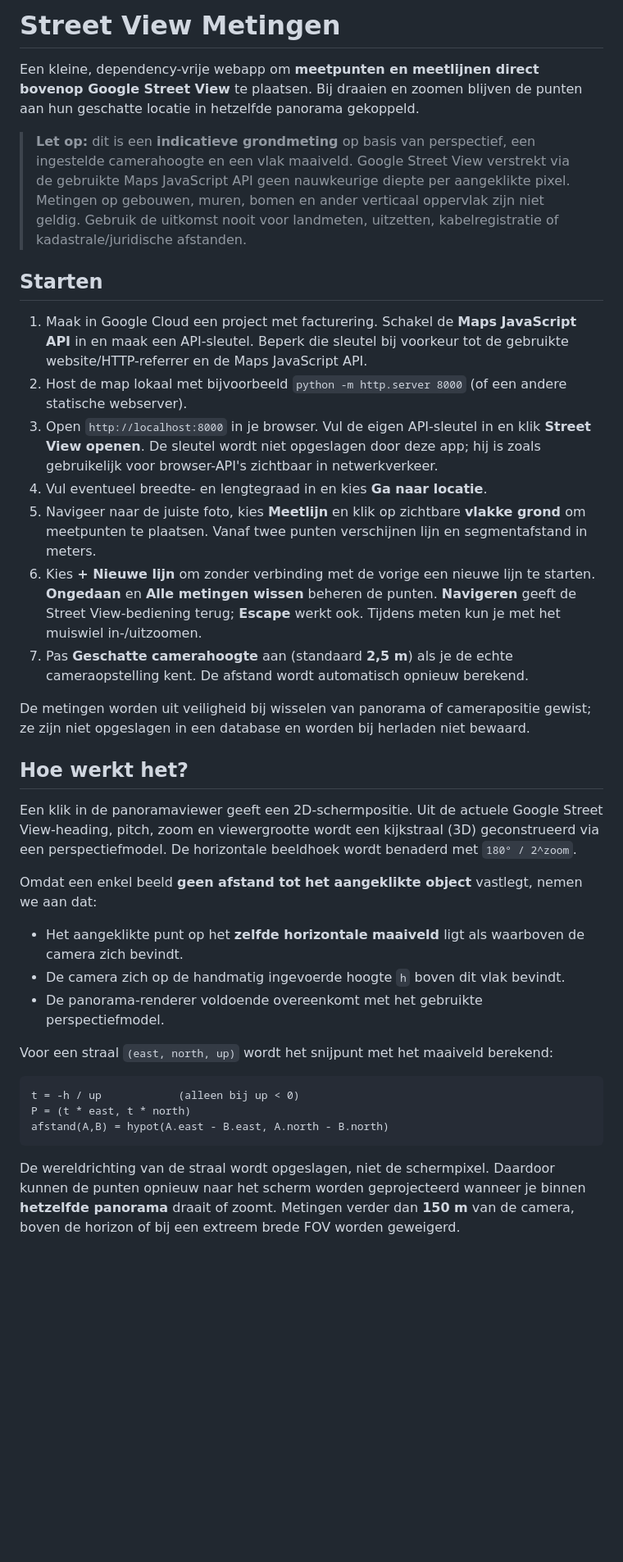
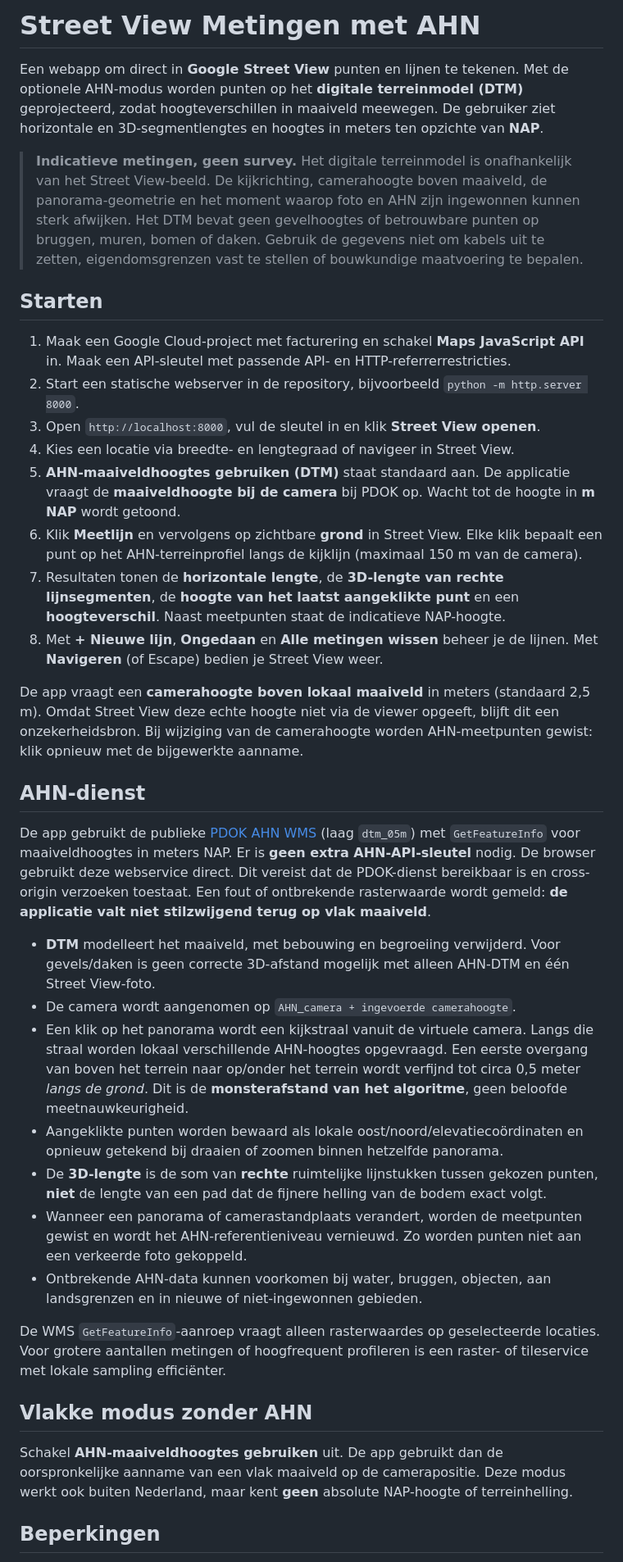
Before and after one commit to LukaStuurman/streetview-metingen, a Markdown page: README.md, the part around one of its changes. Shown at 82% size. GitHub-like rendering; blank space fills up the shorter version.

Commit message:
docs: explain AHN DTM, NAP elevations, 3D lengths and accuracy limits

````diff
--- a/README.md
+++ b/README.md
@@ -1,38 +1,39 @@
-# Street View Metingen
+# Street View Metingen met AHN
 
-Een kleine, dependency-vrije webapp om **meetpunten en meetlijnen direct bovenop Google Street View** te plaatsen. Bij draaien en zoomen blijven de punten aan hun geschatte locatie in hetzelfde panorama gekoppeld.
+Een webapp om direct in **Google Street View** punten en lijnen te tekenen. Met de optionele AHN-modus worden punten op het **digitale terreinmodel (DTM)** geprojecteerd, zodat hoogteverschillen in maaiveld meewegen. De gebruiker ziet horizontale en 3D-segmentlengtes en hoogtes in meters ten opzichte van **NAP**.
 
-> **Let op:** dit is een **indicatieve grondmeting** op basis van perspectief, een ingestelde camerahoogte en een vlak maaiveld. Google Street View verstrekt via de gebruikte Maps JavaScript API geen nauwkeurige diepte per aangeklikte pixel. Metingen op gebouwen, muren, bomen en ander verticaal oppervlak zijn niet geldig. Gebruik de uitkomst nooit voor landmeten, uitzetten, kabelregistratie of kadastrale/juridische afstanden.
+> **Indicatieve metingen, geen survey.** Het digitale terreinmodel is onafhankelijk van het Street View-beeld. De kijkrichting, camerahoogte boven maaiveld, de panorama-geometrie en het moment waarop foto en AHN zijn ingewonnen kunnen sterk afwijken. Het DTM bevat geen gevelhoogtes of betrouwbare punten op bruggen, muren, bomen of daken. Gebruik de gegevens niet om kabels uit te zetten, eigendomsgrenzen vast te stellen of bouwkundige maatvoering te bepalen.
 
 ## Starten
 
-1. Maak in Google Cloud een project met facturering. Schakel de **Maps JavaScript API** in en maak een API-sleutel. Beperk die sleutel bij voorkeur tot de gebruikte website/HTTP-referrer en de Maps JavaScript API.
-2. Host de map lokaal met bijvoorbeeld `python -m http.server 8000` (of een andere statische webserver).
-3. Open `http://localhost:8000` in je browser. Vul de eigen API-sleutel in en klik **Street View openen**. De sleutel wordt niet opgeslagen door deze app; hij is zoals gebruikelijk voor browser-API's zichtbaar in netwerkverkeer.
-4. Vul eventueel breedte- en lengtegraad in en kies **Ga naar locatie**.
-5. Navigeer naar de juiste foto, kies **Meetlijn** en klik op zichtbare **vlakke grond** om meetpunten te plaatsen. Vanaf twee punten verschijnen lijn en segmentafstand in meters.
-6. Kies **+ Nieuwe lijn** om zonder verbinding met de vorige een nieuwe lijn te starten. **Ongedaan** en **Alle metingen wissen** beheren de punten. **Navigeren** geeft de Street View-bediening terug; **Escape** werkt ook. Tijdens meten kun je met het muiswiel in-/uitzoomen.
-7. Pas **Geschatte camerahoogte** aan (standaard **2,5 m**) als je de echte cameraopstelling kent. De afstand wordt automatisch opnieuw berekend.
+1. Maak een Google Cloud-project met facturering en schakel **Maps JavaScript API** in. Maak een API-sleutel met passende API- en HTTP-referrerrestricties.
+2. Start een statische webserver in de repository, bijvoorbeeld `python -m http.server 8000`.
+3. Open `http://localhost:8000`, vul de sleutel in en klik **Street View openen**.
+4. Kies een locatie via breedte- en lengtegraad of navigeer in Street View.
+5. **AHN-maaiveldhoogtes gebruiken (DTM)** staat standaard aan. De applicatie vraagt de **maaiveldhoogte bij de camera** bij PDOK op. Wacht tot de hoogte in **m NAP** wordt getoond.
+6. Klik **Meetlijn** en vervolgens op zichtbare **grond** in Street View. Elke klik bepaalt een punt op het AHN-terreinprofiel langs de kijklijn (maximaal 150 m van de camera).
+7. Resultaten tonen de **horizontale lengte**, de **3D-lengte van rechte lijnsegmenten**, de **hoogte van het laatst aangeklikte punt** en een **hoogteverschil**. Naast meetpunten staat de indicatieve NAP-hoogte.
+8. Met **+ Nieuwe lijn**, **Ongedaan** en **Alle metingen wissen** beheer je de lijnen. Met **Navigeren** (of Escape) bedien je Street View weer.
 
-De metingen worden uit veiligheid bij wisselen van panorama of camerapositie gewist; ze zijn niet opgeslagen in een database en worden bij herladen niet bewaard.
+De app vraagt een **camerahoogte boven lokaal maaiveld** in meters (standaard 2,5 m). Omdat Street View deze echte hoogte niet via de viewer opgeeft, blijft dit een onzekerheidsbron. Bij wijziging van de camerahoogte worden AHN-meetpunten gewist: klik opnieuw met de bijgewerkte aanname.
 
-## Hoe werkt het?
+## AHN-dienst
 
-Een klik in de panoramaviewer geeft een 2D-schermpositie. Uit de actuele Google Street View-heading, pitch, zoom en viewergrootte wordt een kijkstraal (3D) geconstrueerd via een perspectiefmodel. De horizontale beeldhoek wordt benaderd met `180° / 2^zoom`.
+De app gebruikt de publieke [PDOK AHN WMS](https://www.pdok.nl/ogc-webservices/-/article/actueel-hoogtebestand-nederland-ahn) (laag `dtm_05m`) met `GetFeatureInfo` voor maaiveldhoogtes in meters NAP. Er is **geen extra AHN-API-sleutel** nodig. De browser gebruikt deze webservice direct. Dit vereist dat de PDOK-dienst bereikbaar is en cross-origin verzoeken toestaat. Een fout of ontbrekende rasterwaarde wordt gemeld: **de applicatie valt niet stilzwijgend terug op vlak maaiveld**.
 
-Omdat een enkel beeld **geen afstand tot het aangeklikte object** vastlegt, nemen we aan dat:
+- **DTM** modelleert het maaiveld, met bebouwing en begroeiing verwijderd. Voor gevels/daken is geen correcte 3D-afstand mogelijk met alleen AHN-DTM en één Street View-foto.
+- De camera wordt aangenomen op `AHN_camera + ingevoerde camerahoogte`.
+- Een klik op het panorama wordt een kijkstraal vanuit de virtuele camera. Langs die straal worden lokaal verschillende AHN-hoogtes opgevraagd. Een eerste overgang van boven het terrein naar op/onder het terrein wordt verfijnd tot circa 0,5 meter *langs de grond*. Dit is de **monsterafstand van het algoritme**, geen beloofde meetnauwkeurigheid.
+- Aangeklikte punten worden bewaard als lokale oost/noord/elevatiecoördinaten en opnieuw getekend bij draaien of zoomen binnen hetzelfde panorama.
+- De **3D-lengte** is de som van **rechte** ruimtelijke lijnstukken tussen gekozen punten, **niet** de lengte van een pad dat de fijnere helling van de bodem exact volgt.
+- Wanneer een panorama of camerastandplaats verandert, worden de meetpunten gewist en wordt het AHN-referentieniveau vernieuwd. Zo worden punten niet aan een verkeerde foto gekoppeld.
+- Ontbrekende AHN-data kunnen voorkomen bij water, bruggen, objecten, aan landsgrenzen en in nieuwe of niet-ingewonnen gebieden.
 
-- Het aangeklikte punt op het **zelfde horizontale maaiveld** ligt als waarboven de camera zich bevindt.
-- De camera zich op de handmatig ingevoerde hoogte `h` boven dit vlak bevindt.
-- De panorama-renderer voldoende overeenkomt met het gebruikte perspectiefmodel.
+De WMS `GetFeatureInfo`-aanroep vraagt alleen rasterwaardes op geselecteerde locaties. Voor grotere aantallen metingen of hoogfrequent profileren is een raster- of tileservice met lokale sampling efficiënter.
 
-Voor een straal `(east, north, up)` wordt het snijpunt met het maaiveld berekend:
+## Vlakke modus zonder AHN
 
-```text
-t = -h / up            (alleen bij up < 0)
-P = (t * east, t * north)
-afstand(A,B) = hypot(A.east - B.east, A.north - B.north)
-```
+Schakel **AHN-maaiveldhoogtes gebruiken** uit. De app gebruikt dan de oorspronkelijke aanname van een vlak maaiveld op de camerapositie. Deze modus werkt ook buiten Nederland, maar kent **geen** absolute NAP-hoogte of terreinhelling.
 
-De wereldrichting van de straal wordt opgeslagen, niet de schermpixel. Daardoor kunnen de punten opnieuw naar het scherm worden geprojecteerd wanneer je binnen **hetzelfde panorama** draait of zoomt. Metingen verder dan **150 m** van de camera, boven de horizon of bij een extreem brede FOV worden geweigerd.
+## Beperkingen
 
````
Also changed, not shown: other parts of README.md (+15 -16 lines).
